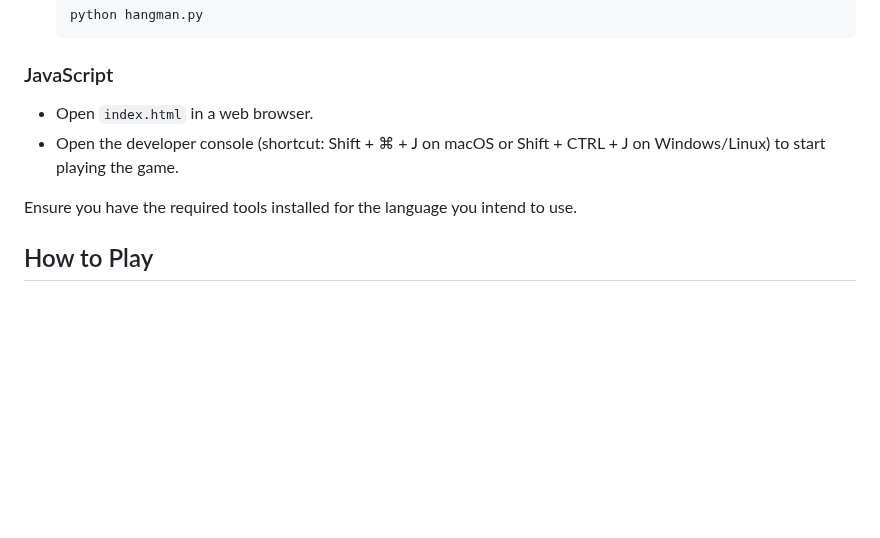
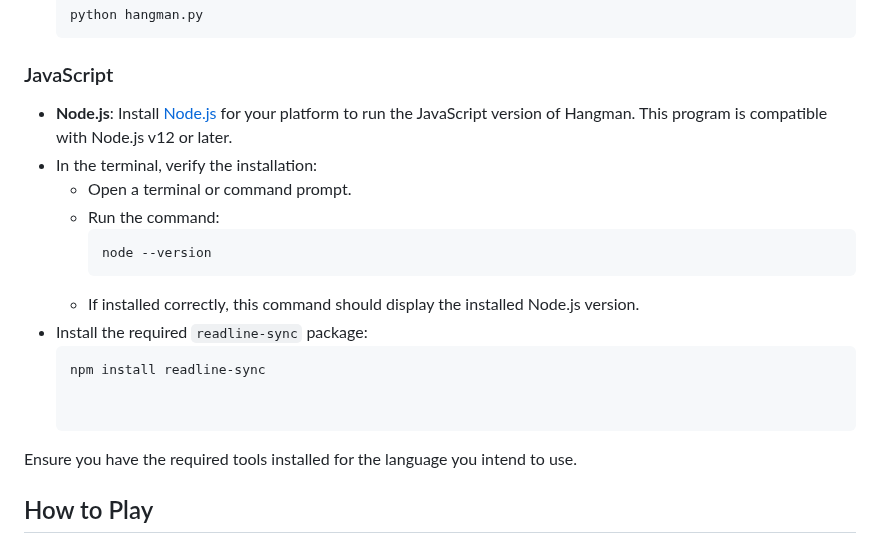
Before and after one commit to bjukovic/Hangman, a Markdown page: README.md, the part around the change. Drawn GitHub-style; blank space fills up the shorter version.

````diff
--- a/README.md
+++ b/README.md
@@ -63,9 +63,17 @@ To run this Hangman game, ensure you have the following prerequisites for each l
 
 ### JavaScript
 
-- Open `index.html` in a web browser.
-- Open the developer console (shortcut: Shift + ⌘ + J on macOS or Shift + CTRL + J on Windows/Linux) to start playing the game.
-
+- **Node.js**: Install [Node.js](https://nodejs.org/) for your platform to run the JavaScript version of Hangman. This program is compatible with Node.js v12 or later.
+- In the terminal, verify the installation:
+  - Open a terminal or command prompt.
+  - Run the command:
+    ```bash
+    node --version
+    ```
+  - If installed correctly, this command should display the installed Node.js version.
+- Install the required `readline-sync` package:
+  ```bash
+  npm install readline-sync
 
 
 Ensure you have the required tools installed for the language you intend to use.
````
